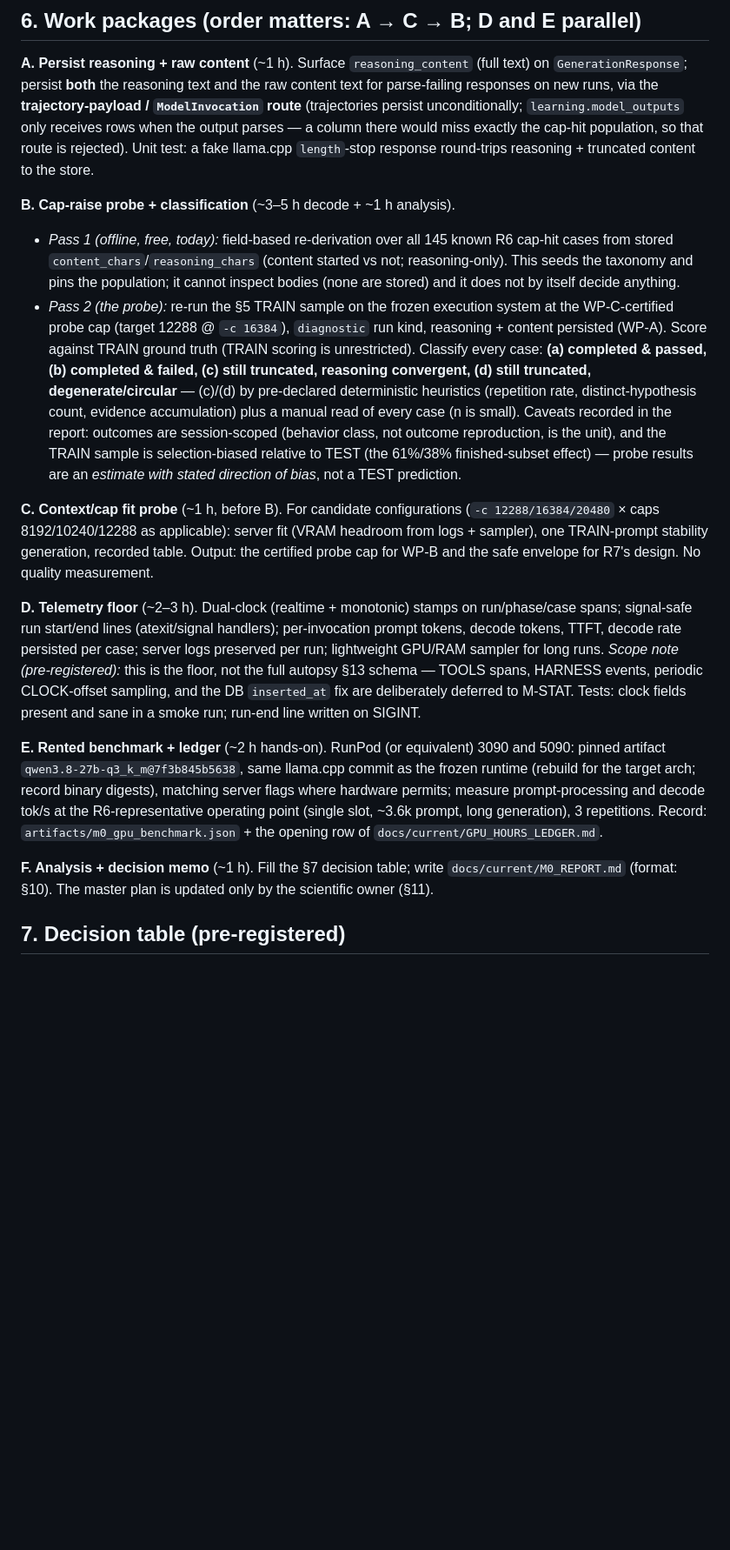
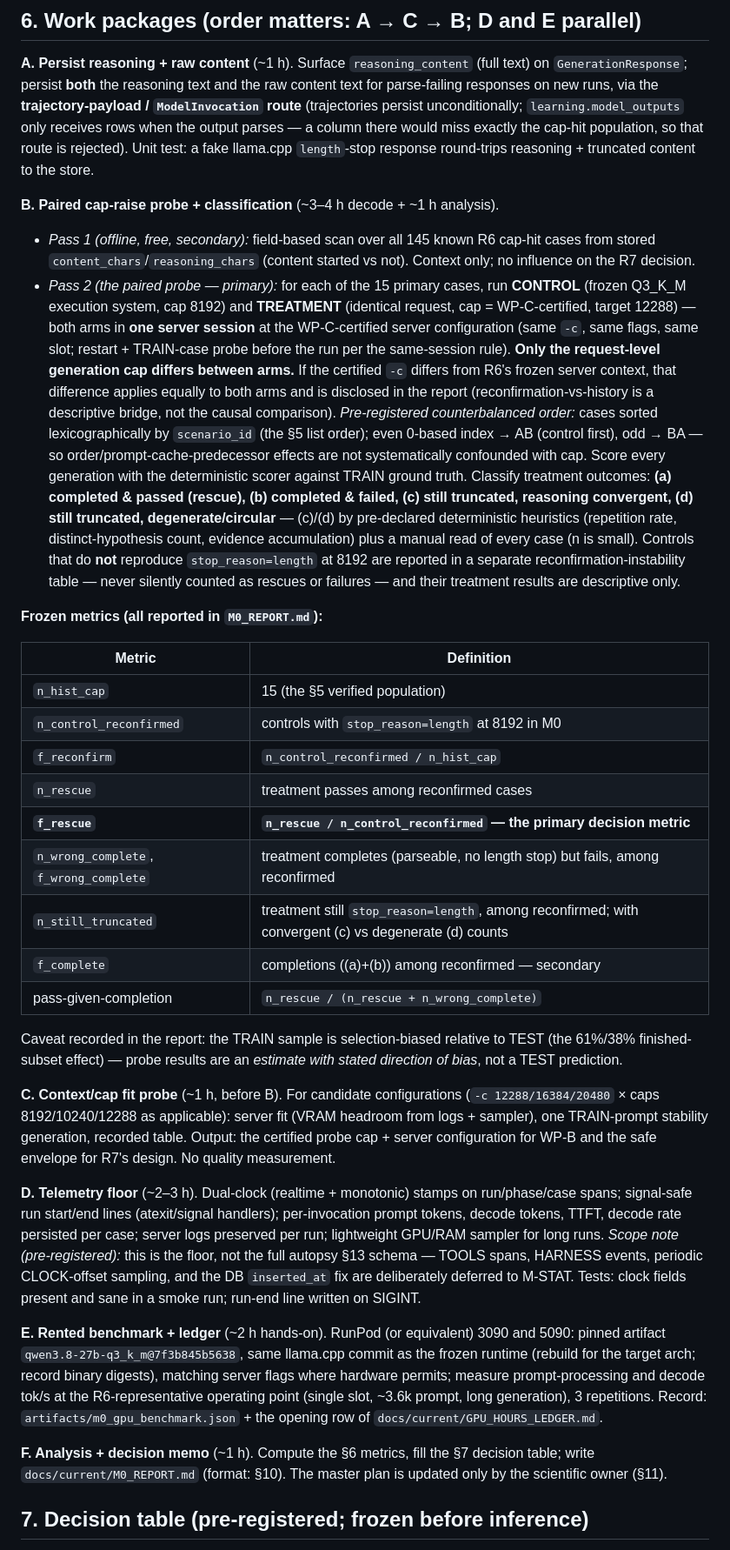
Before and after one commit to brennenawana/adaptive-ai-lab, a Markdown page: docs/current/NEXT_STEP_M0.md, the part around one of its changes. Shown at 87% size. Drawn GitHub-style; blank space fills up the shorter version.

```diff
--- a/docs/current/NEXT_STEP_M0.md
+++ b/docs/current/NEXT_STEP_M0.md
@@ -122,29 +147,56 @@ would miss exactly the cap-hit population, so that route is rejected). Unit test
 fake llama.cpp `length`-stop response round-trips reasoning + truncated content to the
 store.
 
-**B. Cap-raise probe + classification** (~3–5 h decode + ~1 h analysis).
-- *Pass 1 (offline, free, today):* field-based re-derivation over all 145 known R6
-  cap-hit cases from stored `content_chars`/`reasoning_chars` (content started vs not;
-  reasoning-only). This seeds the taxonomy and pins the population; it cannot inspect
-  bodies (none are stored) and it does not by itself decide anything.
-- *Pass 2 (the probe):* re-run the §5 TRAIN sample on the frozen execution system at
-  the WP-C-certified probe cap (target 12288 @ `-c 16384`), `diagnostic` run kind,
-  reasoning + content persisted (WP-A). Score against TRAIN ground truth (TRAIN
-  scoring is unrestricted). Classify every case: **(a) completed & passed,
-  (b) completed & failed, (c) still truncated, reasoning convergent,
-  (d) still truncated, degenerate/circular** — (c)/(d) by pre-declared deterministic
-  heuristics (repetition rate, distinct-hypothesis count, evidence accumulation) plus
-  a manual read of every case (n is small). Caveats recorded in the report: outcomes
-  are session-scoped (behavior class, not outcome reproduction, is the unit), and the
-  TRAIN sample is selection-biased relative to TEST (the 61%/38% finished-subset
-  effect) — probe results are an *estimate with stated direction of bias*, not a TEST
-  prediction.
+**B. Paired cap-raise probe + classification** (~3–4 h decode + ~1 h analysis).
+- *Pass 1 (offline, free, secondary):* field-based scan over all 145 known R6 cap-hit
+  cases from stored `content_chars`/`reasoning_chars` (content started vs not). Context
+  only; no influence on the R7 decision.
+- *Pass 2 (the paired probe — primary):* for each of the 15 primary cases, run
+  **CONTROL** (frozen Q3_K_M execution system, cap 8192) and **TREATMENT** (identical
+  request, cap = WP-C-certified, target 12288) — both arms in **one server session**
+  at the WP-C-certified server configuration (same `-c`, same flags, same slot;
+  restart + TRAIN-case probe before the run per the same-session rule). **Only the
+  request-level generation cap differs between arms.** If the certified `-c` differs
+  from R6's frozen server context, that difference applies equally to both arms and is
+  disclosed in the report (reconfirmation-vs-history is a descriptive bridge, not the
+  causal comparison).
+  *Pre-registered counterbalanced order:* cases sorted lexicographically by
+  `scenario_id` (the §5 list order); even 0-based index → AB (control first), odd →
+  BA — so order/prompt-cache-predecessor effects are not systematically confounded
+  with cap.
+  Score every generation with the deterministic scorer against TRAIN ground truth.
+  Classify treatment outcomes: **(a) completed & passed (rescue), (b) completed &
+  failed, (c) still truncated, reasoning convergent, (d) still truncated,
+  degenerate/circular** — (c)/(d) by pre-declared deterministic heuristics
+  (repetition rate, distinct-hypothesis count, evidence accumulation) plus a manual
+  read of every case (n is small). Controls that do **not** reproduce
+  `stop_reason=length` at 8192 are reported in a separate reconfirmation-instability
+  table — never silently counted as rescues or failures — and their treatment results
+  are descriptive only.
+
+**Frozen metrics (all reported in `M0_REPORT.md`):**
+
+| Metric | Definition |
+|---|---|
+| `n_hist_cap` | 15 (the §5 verified population) |
+| `n_control_reconfirmed` | controls with `stop_reason=length` at 8192 in M0 |
+| `f_reconfirm` | `n_control_reconfirmed / n_hist_cap` |
+| `n_rescue` | treatment passes among reconfirmed cases |
+| **`f_rescue`** | **`n_rescue / n_control_reconfirmed` — the primary decision metric** |
+| `n_wrong_complete`, `f_wrong_complete` | treatment completes (parseable, no length stop) but fails, among reconfirmed |
+| `n_still_truncated` | treatment still `stop_reason=length`, among reconfirmed; with convergent (c) vs degenerate (d) counts |
+| `f_complete` | completions ((a)+(b)) among reconfirmed — secondary |
+| pass-given-completion | `n_rescue / (n_rescue + n_wrong_complete)` |
+
+Caveat recorded in the report: the TRAIN sample is selection-biased relative to TEST
+(the 61%/38% finished-subset effect) — probe results are an *estimate with stated
+direction of bias*, not a TEST prediction.
 
 **C. Context/cap fit probe** (~1 h, before B). For candidate configurations
 (`-c 12288/16384/20480` × caps 8192/10240/12288 as applicable): server fit (VRAM
 headroom from logs + sampler), one TRAIN-prompt stability generation, recorded table.
-Output: the certified probe cap for WP-B and the safe envelope for R7's design. No
-quality measurement.
+Output: the certified probe cap + server configuration for WP-B and the safe envelope
+for R7's design. No quality measurement.
 
 **D. Telemetry floor** (~2–3 h). Dual-clock (realtime + monotonic) stamps on
 run/phase/case spans; signal-safe run start/end lines (atexit/signal handlers);
@@ -163,9 +215,9 @@ R6-representative operating point (single slot, ~3.6k prompt, long generation),
 repetitions. Record: `artifacts/m0_gpu_benchmark.json` + the opening row of
 `docs/current/GPU_HOURS_LEDGER.md`.
 
-**F. Analysis + decision memo** (~1 h). Fill the §7 decision table; write
-`docs/current/M0_REPORT.md` (format: §10). The master plan is updated only by the
-scientific owner (§11).
+**F. Analysis + decision memo** (~1 h). Compute the §6 metrics, fill the §7 decision
+table; write `docs/current/M0_REPORT.md` (format: §10). The master plan is updated
+only by the scientific owner (§11).
 
-## 7. Decision table (pre-registered)
+## 7. Decision table (pre-registered; frozen before inference)
 
```
Also changed, not shown: other parts of docs/current/NEXT_STEP_M0.md (+88 -53 lines), docs/current/AI_SYSTEMS_LAB_MASTER_PLAN.md (+3 -2 lines), docs/current/EXPERIMENTAL_AI_SYSTEMS_PLAYBOOK.md (+7 -0 lines).
